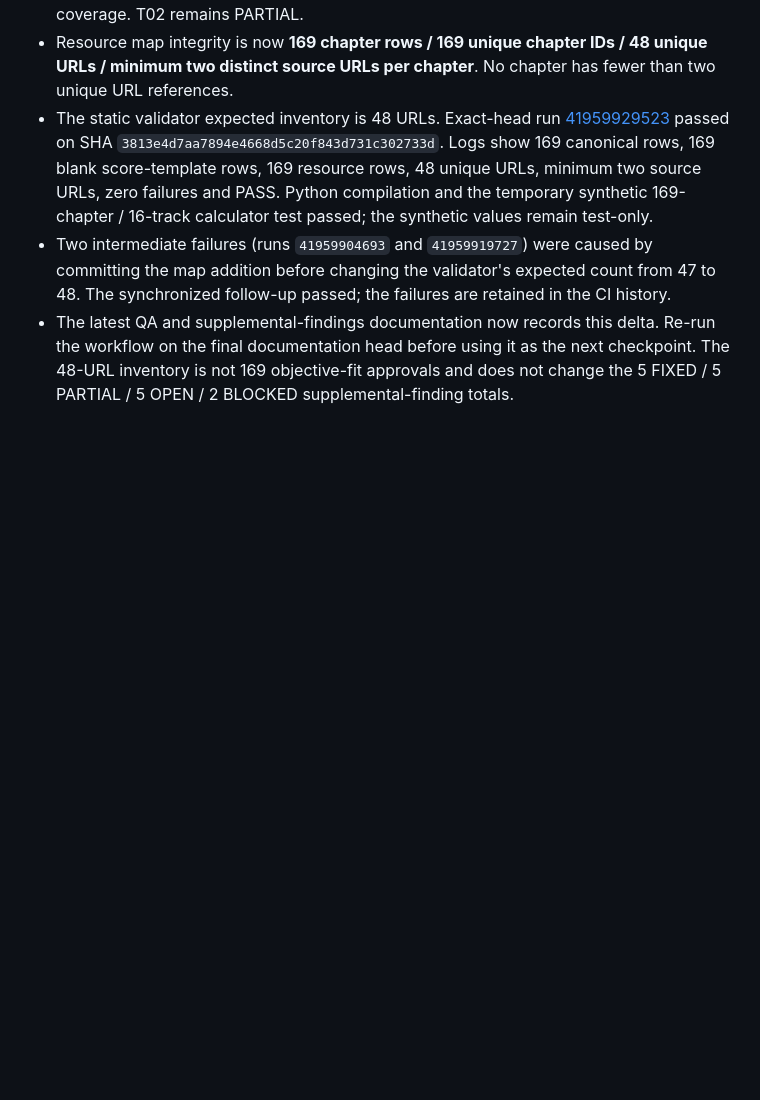
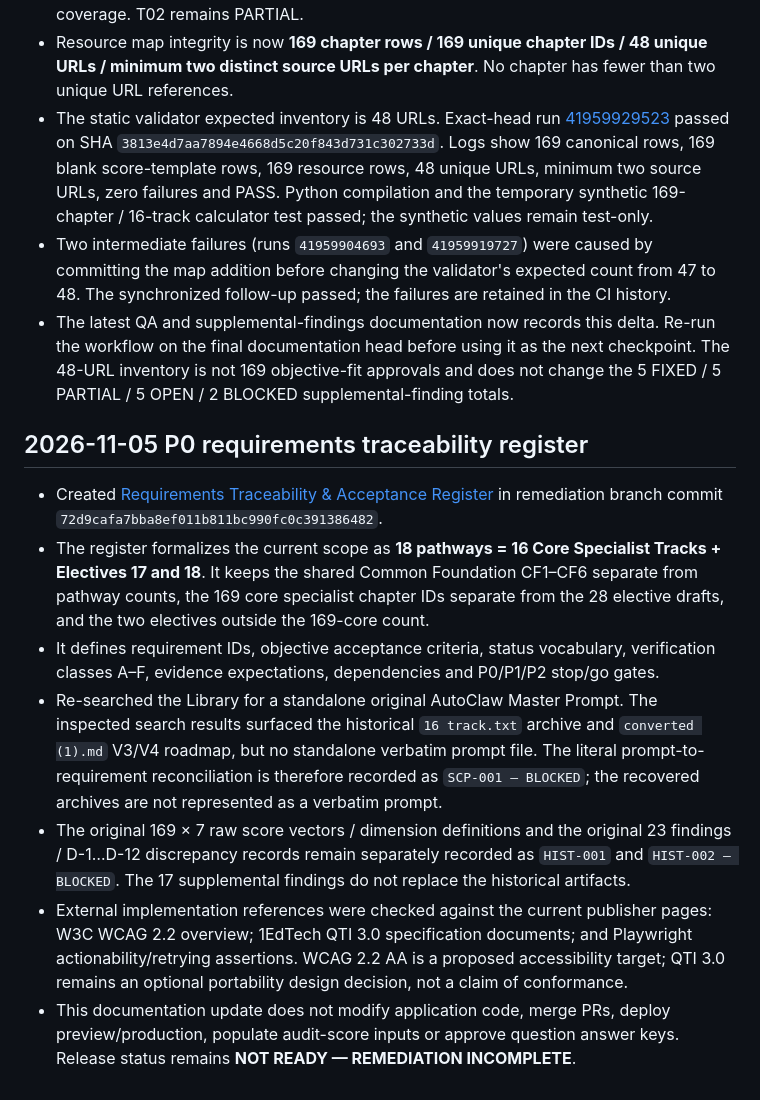
Before and after one commit to putratryarga/putratryarga-dpa, a Markdown page: docs/2026-11-05-remediation-execution-ledger.md, the part around the change. Rendered like a GitHub page; blank space fills up the shorter version.

Commit message:
docs: record P0 acceptance register baseline

```diff
--- a/docs/2026-11-05-remediation-execution-ledger.md
+++ b/docs/2026-11-05-remediation-execution-ledger.md
@@ -224,3 +224,14 @@ This section supersedes earlier entries in this ledger that described `b418d814.
 - The static validator expected inventory is 48 URLs. Exact-head run [41959929523](https://github.com/putratryarga/putratryarga-dpa/actions/runs/41959929523) passed on SHA `3813e4d7aa7894e4668d5c20f843d731c302733d`. Logs show 169 canonical rows, 169 blank score-template rows, 169 resource rows, 48 unique URLs, minimum two source URLs, zero failures and PASS. Python compilation and the temporary synthetic 169-chapter / 16-track calculator test passed; the synthetic values remain test-only.
 - Two intermediate failures (runs `41959904693` and `41959919727`) were caused by committing the map addition before changing the validator's expected count from 47 to 48. The synchronized follow-up passed; the failures are retained in the CI history.
 - The latest QA and supplemental-findings documentation now records this delta. Re-run the workflow on the final documentation head before using it as the next checkpoint. The 48-URL inventory is not 169 objective-fit approvals and does not change the 5 FIXED / 5 PARTIAL / 5 OPEN / 2 BLOCKED supplemental-finding totals.
+
+
+## 2026-11-05 P0 requirements traceability register
+
+- Created [Requirements Traceability & Acceptance Register](requirements-traceability-acceptance-register.md) in remediation branch commit `72d9cafa7bba8ef011b811bc990fc0c391386482`.
+- The register formalizes the current scope as **18 pathways = 16 Core Specialist Tracks + Electives 17 and 18**. It keeps the shared Common Foundation CF1–CF6 separate from pathway counts, the 169 core specialist chapter IDs separate from the 28 elective drafts, and the two electives outside the 169-core count.
+- It defines requirement IDs, objective acceptance criteria, status vocabulary, verification classes A–F, evidence expectations, dependencies and P0/P1/P2 stop/go gates.
+- Re-searched the Library for a standalone original AutoClaw Master Prompt. The inspected search results surfaced the historical `16 track.txt` archive and `converted (1).md` V3/V4 roadmap, but no standalone verbatim prompt file. The literal prompt-to-requirement reconciliation is therefore recorded as `SCP-001 — BLOCKED`; the recovered archives are not represented as a verbatim prompt.
+- The original 169 × 7 raw score vectors / dimension definitions and the original 23 findings / D-1…D-12 discrepancy records remain separately recorded as `HIST-001` and `HIST-002 — BLOCKED`. The 17 supplemental findings do not replace the historical artifacts.
+- External implementation references were checked against the current publisher pages: W3C WCAG 2.2 overview; 1EdTech QTI 3.0 specification documents; and Playwright actionability/retrying assertions. WCAG 2.2 AA is a proposed accessibility target; QTI 3.0 remains an optional portability design decision, not a claim of conformance.
+- This documentation update does not modify application code, merge PRs, deploy preview/production, populate audit-score inputs or approve question answer keys. Release status remains **NOT READY — REMEDIATION INCOMPLETE**.
```
